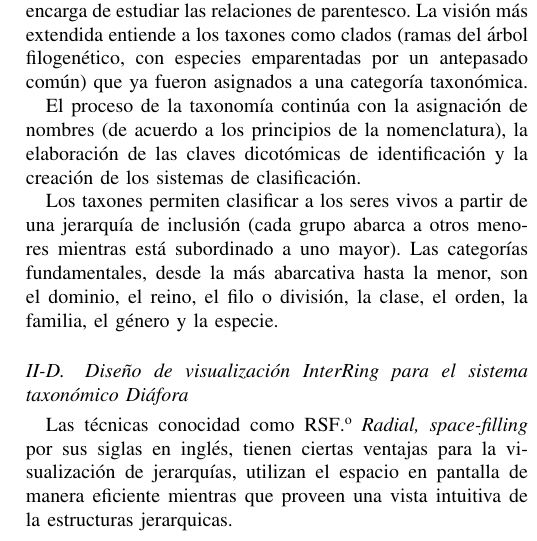
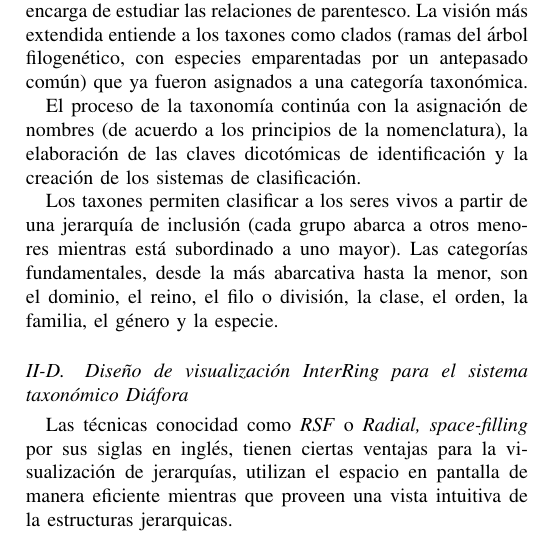
Before and after one commit to figuemon/TemaSelectoDiafora, a LaTeX paper (ModeloLentesInteractivos.tex): part of one column of page 2 of 2, cut so that both start at the same text. Compiled offline with pdfLaTeX.

```diff
--- a/ModeloLentesInteractivos.tex
+++ b/ModeloLentesInteractivos.tex
@@ -558,7 +558,7 @@
 
 
 \subsection{Diseño de visualización InterRing para el sistema taxonómico Diáfora}
-Las técnicas conocidad como "RSF" o \emph{Radial, space-filling} por sus siglas en inglés,
+Las técnicas conocidad como \emph{RSF} o \emph{Radial, space-filling} por sus siglas en inglés,
  tienen ciertas ventajas
 para la visualización de jerarquías, utilizan el espacio en pantalla de manera eficiente mientras que proveen una vista intuitiva
 de la estructuras jerarquicas.
```
Also changed, not shown: ModeloLentesInteractivos.pdf.
